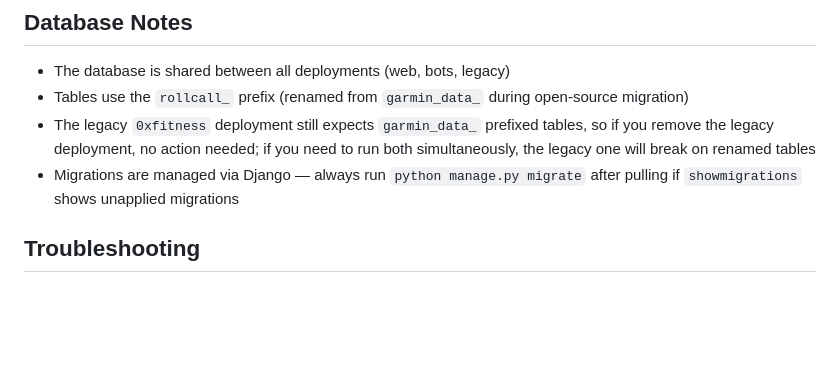
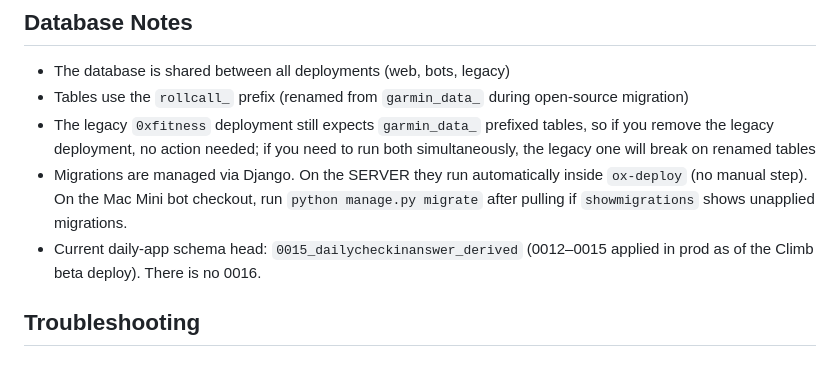
Before and after one commit to zcor/strongasan0x, a Markdown page: DEPLOYMENT.md, the part around one of its changes. Drawn GitHub-style; blank space fills up the shorter version.

```diff
--- a/DEPLOYMENT.md
+++ b/DEPLOYMENT.md
@@ -106,7 +126,8 @@ Key variables that were added during the open-source migration (not in the old d
 - The database is shared between all deployments (web, bots, legacy)
 - Tables use the `rollcall_` prefix (renamed from `garmin_data_` during open-source migration)
 - The legacy `0xfitness` deployment still expects `garmin_data_` prefixed tables, so if you remove the legacy deployment, no action needed; if you need to run both simultaneously, the legacy one will break on renamed tables
-- Migrations are managed via Django — always run `python manage.py migrate` after pulling if `showmigrations` shows unapplied migrations
+- Migrations are managed via Django. On the SERVER they run automatically inside `ox-deploy` (no manual step). On the Mac Mini bot checkout, run `python manage.py migrate` after pulling if `showmigrations` shows unapplied migrations.
+- Current daily-app schema head: `0015_dailycheckinanswer_derived` (0012–0015 applied in prod as of the Climb beta deploy). There is no 0016.
 
 ## Troubleshooting
 
```
Also changed, not shown: other parts of DEPLOYMENT.md (+45 -25 lines).
